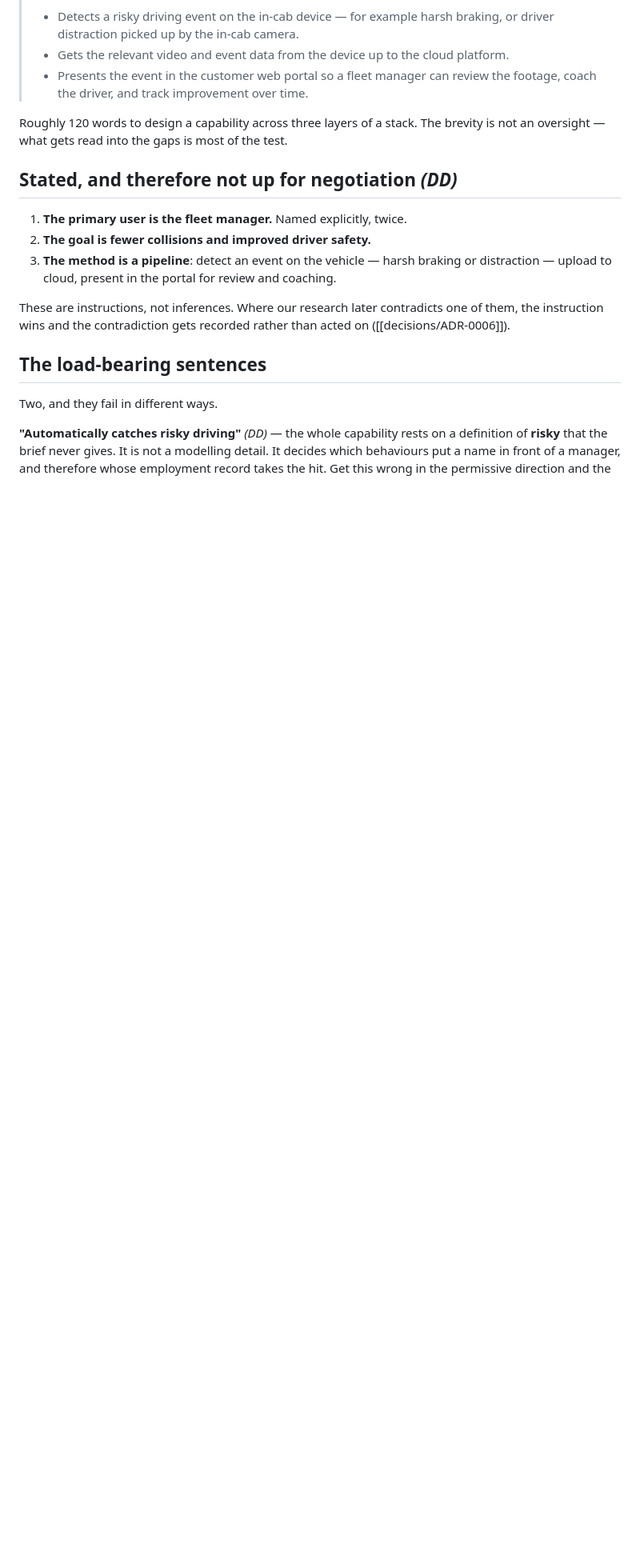
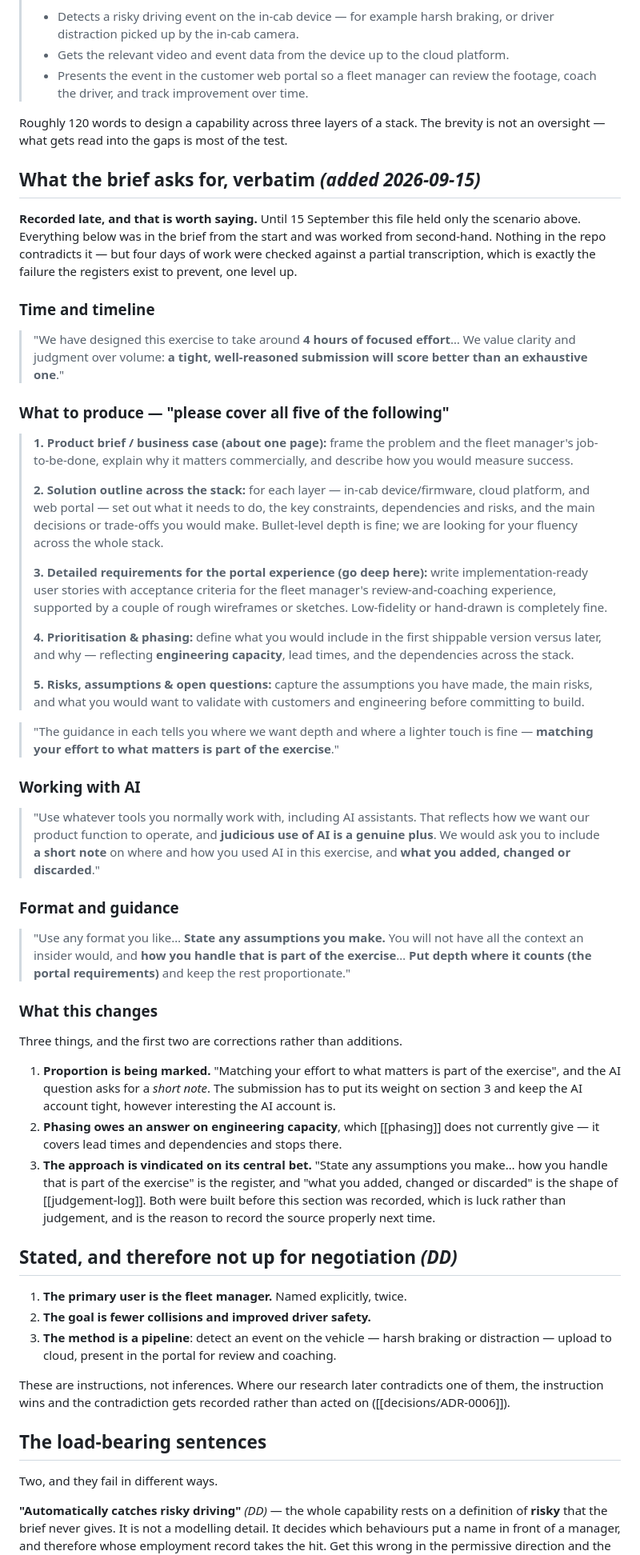
Before and after one commit to dannydaley76/cameramatics-product-brain, a Markdown page: brain/annotated-brief.md, the part around the change. Shown at 80% size. GitHub-like rendering; blank space fills up the shorter version.

Commit message:
Record the brief in full, four days late
Until today brain/annotated-brief.md held only the 120-word scenario.
Everything else — the five things to produce, the AI question, the format
guidance, the timeline — was worked from second-hand. Nothing in the repo
contradicts the real text, but four days of work were checked against a
partial transcription, which is the failure the registers exist to prevent
one level up. The full text is now quoted, with the provenance note.

Three things fall out.

Proportion is being marked: "matching your effort to what matters is part
of the exercise", the portal requirements are where depth is asked for,
and the AI question wants a short note. The deck has to weight section 3
and keep the AI account tight however interesting it is.

Phasing owes an answer on engineering capacity. The brief asks for
phasing "reflecting engineering capacity, lead times, and the
dependencies across the stack". brain/phasing.md covers lead times and
dependencies and says nothing about capacity.

And the central bet holds: "state any assumptions you make... how you
handle that is part of the exercise" is the assumption register, and "what
you added, changed or discarded" is the shape of the judgement log. Both
were built before this text was recorded, which is luck rather than
judgement, and the reason to record a source properly the first time.

Co-Authored-By: Claude Opus 5 <noreply@anthropic.com>
Claude-Session: https://claude.ai/code/session_018sKrcprqkNQmfDKnYFUhGV

```diff
--- a/brain/annotated-brief.md
+++ b/brain/annotated-brief.md
@@ -42,6 +42,78 @@ has been smoothed into a single voice; where the two reads differ, both are here
 
 Roughly 120 words to design a capability across three layers of a stack. The
 brevity is not an oversight — what gets read into the gaps is most of the test.
+
+## What the brief asks for, verbatim *(added 2026-09-15)*
+
+**Recorded late, and that is worth saying.** Until 15 September this file held
+only the scenario above. Everything below was in the brief from the start and
+was worked from second-hand. Nothing in the repo contradicts it — but four days
+of work were checked against a partial transcription, which is exactly the
+failure the registers exist to prevent, one level up.
+
+### Time and timeline
+
+> "We have designed this exercise to take around **4 hours of focused effort**…
+> We value clarity and judgment over volume: **a tight, well-reasoned submission
+> will score better than an exhaustive one**."
+
+### What to produce — "please cover all five of the following"
+
+> **1. Product brief / business case (about one page):** frame the problem and
+> the fleet manager's job-to-be-done, explain why it matters commercially, and
+> describe how you would measure success.
+>
+> **2. Solution outline across the stack:** for each layer — in-cab
+> device/firmware, cloud platform, and web portal — set out what it needs to do,
+> the key constraints, dependencies and risks, and the main decisions or
+> trade-offs you would make. Bullet-level depth is fine; we are looking for your
+> fluency across the whole stack.
+>
+> **3. Detailed requirements for the portal experience (go deep here):** write
+> implementation-ready user stories with acceptance criteria for the fleet
+> manager's review-and-coaching experience, supported by a couple of rough
+> wireframes or sketches. Low-fidelity or hand-drawn is completely fine.
+>
+> **4. Prioritisation & phasing:** define what you would include in the first
+> shippable version versus later, and why — reflecting **engineering capacity**,
+> lead times, and the dependencies across the stack.
+>
+> **5. Risks, assumptions & open questions:** capture the assumptions you have
+> made, the main risks, and what you would want to validate with customers and
+> engineering before committing to build.
+
+> "The guidance in each tells you where we want depth and where a lighter touch
+> is fine — **matching your effort to what matters is part of the exercise**."
+
+### Working with AI
+
+> "Use whatever tools you normally work with, including AI assistants. That
+> reflects how we want our product function to operate, and **judicious use of AI
+> is a genuine plus**. We would ask you to include **a short note** on where and
+> how you used AI in this exercise, and **what you added, changed or discarded**."
+
+### Format and guidance
+
+> "Use any format you like… **State any assumptions you make.** You will not have
+> all the context an insider would, and **how you handle that is part of the
+> exercise**… **Put depth where it counts (the portal requirements)** and keep
+> the rest proportionate."
+
+### What this changes
+
+Three things, and the first two are corrections rather than additions.
+
+1. **Proportion is being marked.** "Matching your effort to what matters is part
+   of the exercise", and the AI question asks for a *short note*. The submission
+   has to put its weight on section 3 and keep the AI account tight, however
+   interesting the AI account is.
+2. **Phasing owes an answer on engineering capacity**, which [[phasing]] does
+   not currently give — it covers lead times and dependencies and stops there.
+3. **The approach is vindicated on its central bet.** "State any assumptions you
+   make… how you handle that is part of the exercise" is the register, and
+   "what you added, changed or discarded" is the shape of [[judgement-log]]. Both
+   were built before this section was recorded, which is luck rather than
+   judgement, and is the reason to record the source properly next time.
 
 ## Stated, and therefore not up for negotiation *(DD)*
 
```
